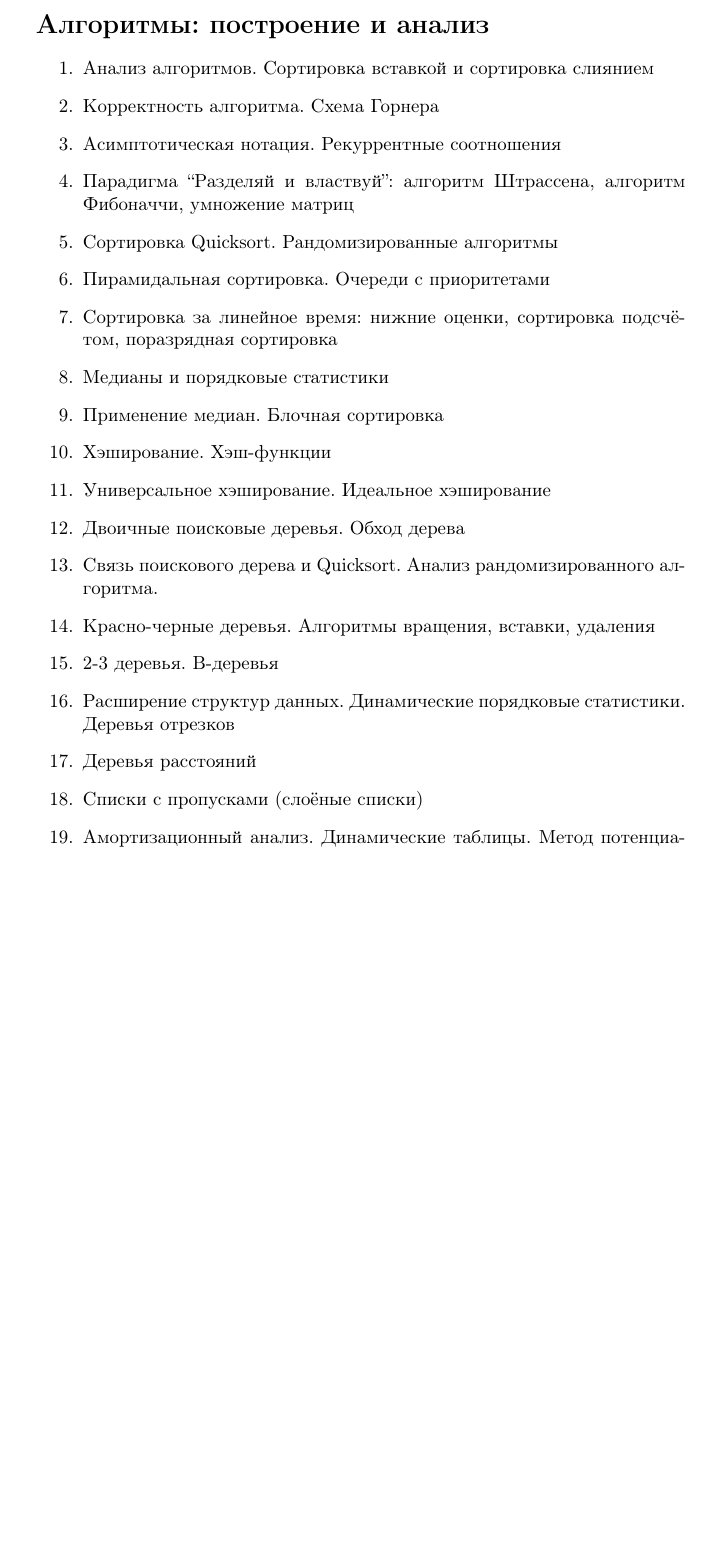
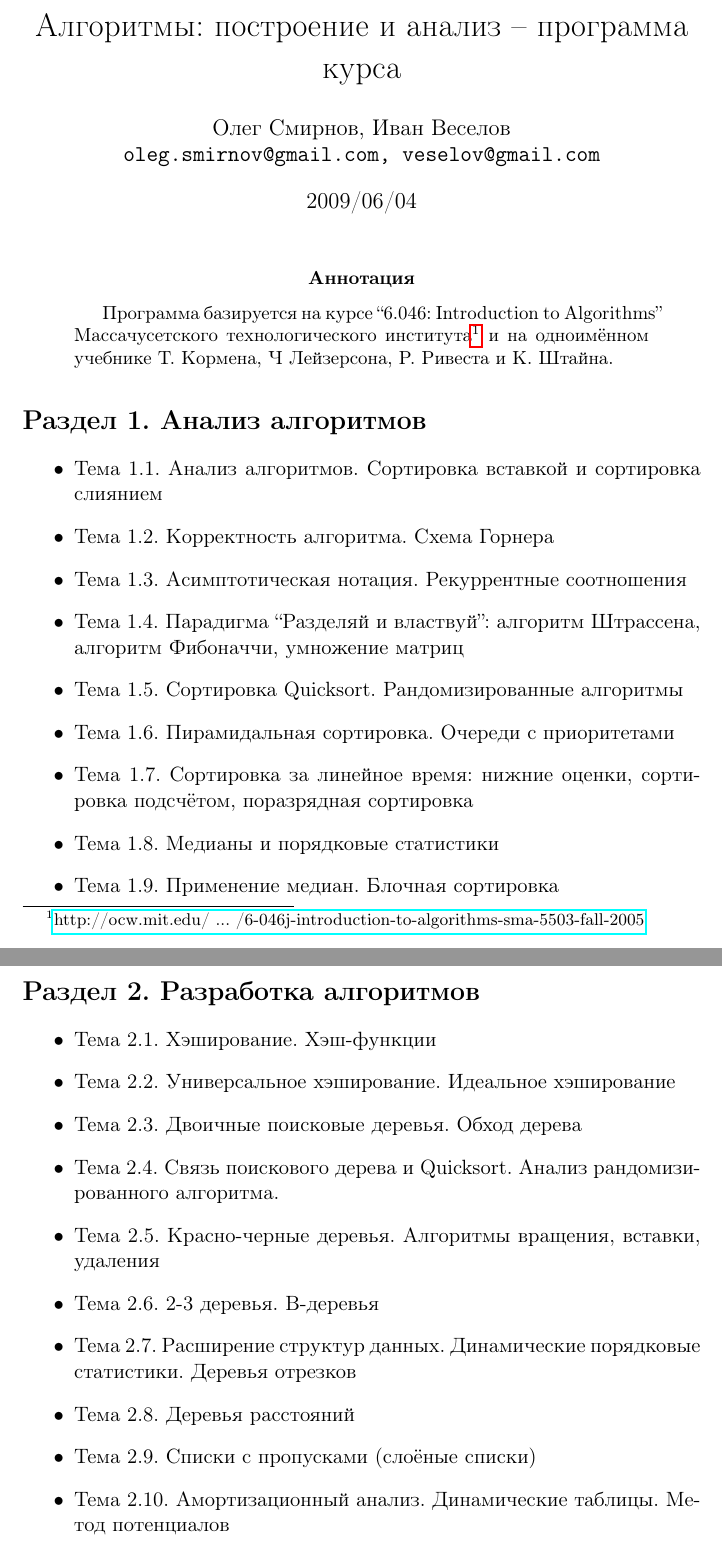
Before and after one commit to master/clrs, a LaTeX paper (syllabus.tex): part of page 1 of 2 before the commit and two parts of pages 1 and 2 of 2 after it, the two joined at a grey line, cut so that both start at the same text, the shorter picture padded with empty space. Compiled offline with pdfLaTeX.

Commit message:
Syllabus prettifying

```diff
--- a/syllabus.tex
+++ b/syllabus.tex
@@ -2,25 +2,42 @@
 \usepackage[utf8]{inputenc}
 \usepackage[russian]{babel}
+\usepackage{hyperref}
+
+\author{Олег Смирнов, Иван Веселов \\
+\texttt{oleg.smirnov@gmail.com, veselov@gmail.com}}
+\date{2009/06/04}
+\title{Алгоритмы: построение и анализ -- программа курса}
+
 \begin{document}
-\section*{Алгоритмы: построение и анализ}
-\begin{enumerate}
-\item Анализ алгоритмов. Сортировка вставкой и сортировка слиянием
-\item Корректность алгоритма. Схема Горнера
-\item Асимптотическая нотация. Рекуррентные соотношения
-\item Парадигма ``Разделяй и властвуй'': алгоритм Штрассена, алгоритм Фибоначчи, умножение матриц
-\item Сортировка Quicksort. Рандомизированные алгоритмы
-\item Пирамидальная сортировка. Очереди с приоритетами
-\item Сортировка за линейное время: нижние оценки, сортировка подсчётом, поразрядная сортировка
-\item Медианы и порядковые статистики
-\item Применение медиан. Блочная сортировка
-\item Хэширование. Хэш-функции
-\item Универсальное хэширование. Идеальное хэширование
-\item Двоичные поисковые деревья. Обход дерева
-\item Связь поискового дерева и Quicksort. Анализ рандомизированного алгоритма.
-\item Красно-черные деревья. Алгоритмы вращения, вставки, удаления
-\item 2-3 деревья. B-деревья
-\item Расширение структур данных. Динамические порядковые статистики. Деревья отрезков
-\item Деревья расстояний
-\item Списки с пропусками (слоёные списки)
-\item Амортизационный анализ. Динамические таблицы. Метод потенциалов
-\item Конкурентный анализ: самоупорядочивающиеся списки
+\maketitle
+\begin{abstract}
+Программа базируется на курсе ``6.046: Introduction to Algorithms'' Массачусетского
+технологического института\footnote{\href{http://goo.gl/jIOiq}
+{http://ocw.mit.edu/ ... /6-046j-introduction-to-algorithms-sma-5503-fall-2005}} и
+на одноимённом учебнике Т. Кормена, Ч Лейзерсона, Р. Ривеста и К. Штайна.
+\end{abstract}
+\section*{Раздел 1. Анализ алгоритмов}
+\begin{itemize}
+\item Тема 1.1. Анализ алгоритмов. Сортировка вставкой и сортировка слиянием
+\item Тема 1.2. Корректность алгоритма. Схема Горнера
+\item Тема 1.3. Асимптотическая нотация. Рекуррентные соотношения
+\item Тема 1.4. Парадигма ``Разделяй и властвуй'': алгоритм Штрассена, алгоритм Фибоначчи, умножение матриц
+\item Тема 1.5. Сортировка Quicksort. Рандомизированные алгоритмы
+\item Тема 1.6. Пирамидальная сортировка. Очереди с приоритетами
+\item Тема 1.7. Сортировка за линейное время: нижние оценки, сортировка подсчётом, поразрядная сортировка
+\item Тема 1.8. Медианы и порядковые статистики
+\item Тема 1.9. Применение медиан. Блочная сортировка
+\end{itemize}
+\section*{Раздел 2. Разработка алгоритмов}
+\begin{itemize}
+\item Тема 2.1. Хэширование. Хэш-функции
+\item Тема 2.2. Универсальное хэширование. Идеальное хэширование
+\item Тема 2.3. Двоичные поисковые деревья. Обход дерева
+\item Тема 2.4. Связь поискового дерева и Quicksort. Анализ рандомизированного алгоритма.
+\item Тема 2.5. Красно-черные деревья. Алгоритмы вращения, вставки, удаления
+\item Тема 2.6. 2-3 деревья. B-деревья
+\item Тема 2.7. Расширение структур данных. Динамические порядковые статистики. Деревья отрезков
+\item Тема 2.8. Деревья расстояний
+\item Тема 2.9. Списки с пропусками (слоёные списки)
+\item Тема 2.10. Амортизационный анализ. Динамические таблицы. Метод потенциалов
+\item Тема 2.11. Конкурентный анализ: самоупорядочивающиеся списки
```
Also changed, not shown: syllabus.tex (21 more changed lines).
